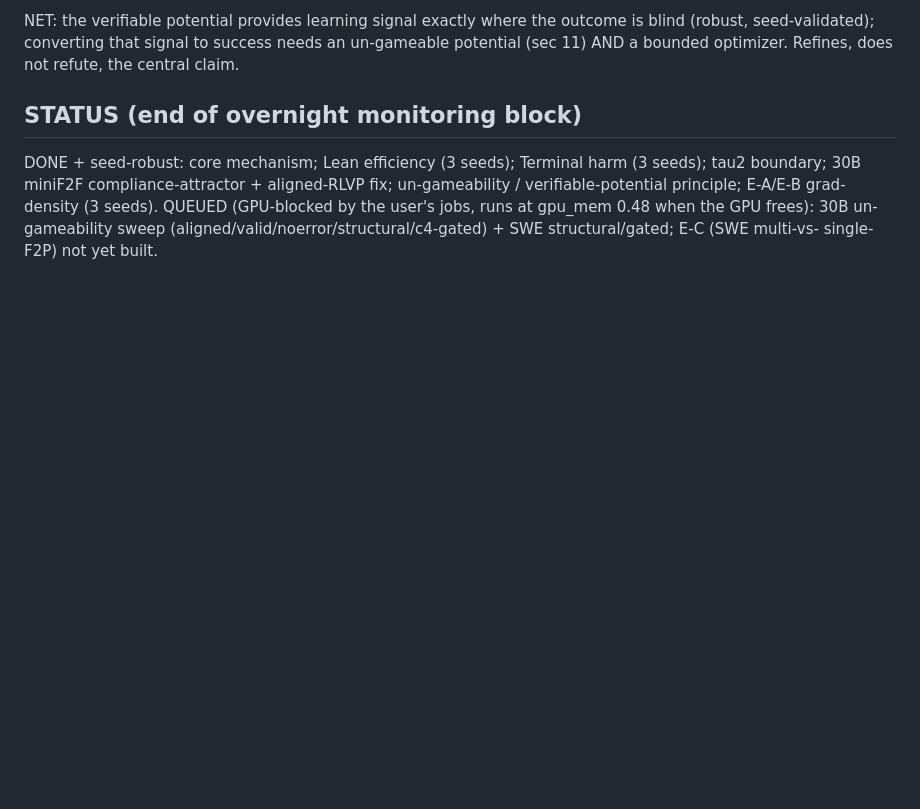
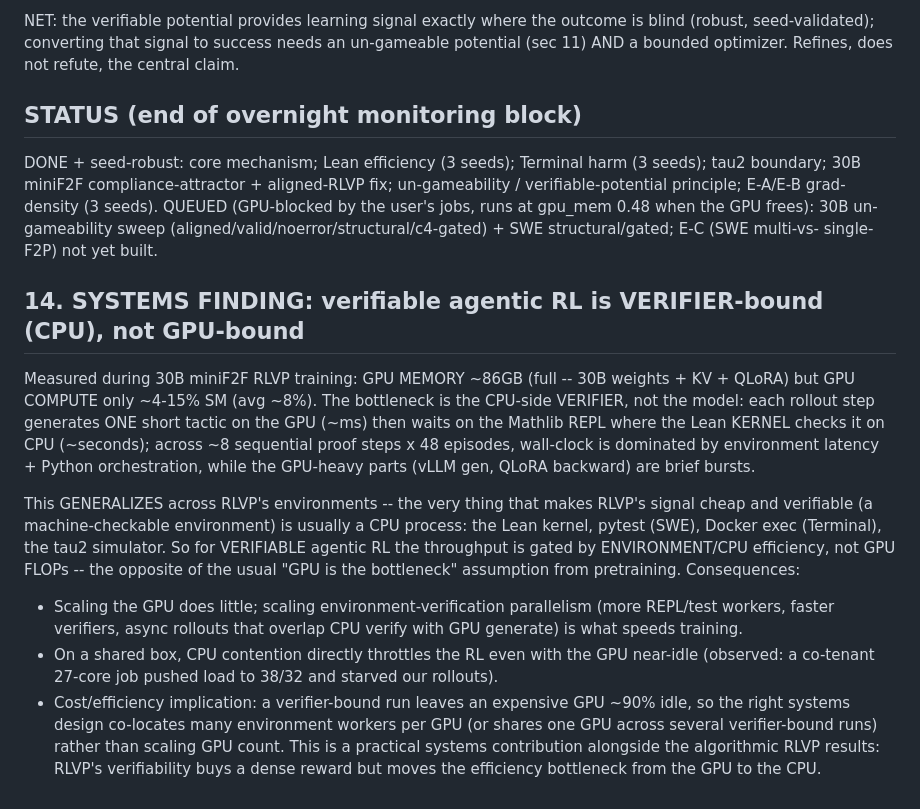
Before and after one commit to 19PINE-AI/rlvp, a Markdown page: FINDINGS.md, the part around the change. Rendered like a GitHub page; blank space fills up the shorter version.

Commit message:
FINDINGS 14: systems finding -- verifiable agentic RL is verifier(CPU)-bound, not GPU-bound (8% SM at full mem)

```diff
--- a/FINDINGS.md
+++ b/FINDINGS.md
@@ -315,3 +315,27 @@ verifiable-potential principle; E-A/E-B grad-density (3 seeds). QUEUED (GPU-bloc
 user's jobs, runs at gpu_mem 0.48 when the GPU frees): 30B un-gameability sweep
 (aligned/valid/noerror/structural/c4-gated) + SWE structural/gated; E-C (SWE multi-vs-
 single-F2P) not yet built.
+
+## 14. SYSTEMS FINDING: verifiable agentic RL is VERIFIER-bound (CPU), not GPU-bound
+Measured during 30B miniF2F RLVP training: GPU MEMORY ~86GB (full -- 30B weights + KV +
+QLoRA) but GPU COMPUTE only ~4-15% SM (avg ~8%). The bottleneck is the CPU-side VERIFIER,
+not the model: each rollout step generates ONE short tactic on the GPU (~ms) then waits on
+the Mathlib REPL where the Lean KERNEL checks it on CPU (~seconds); across ~8 sequential
+proof steps x 48 episodes, wall-clock is dominated by environment latency + Python
+orchestration, while the GPU-heavy parts (vLLM gen, QLoRA backward) are brief bursts.
+
+This GENERALIZES across RLVP's environments -- the very thing that makes RLVP's signal cheap
+and verifiable (a machine-checkable environment) is usually a CPU process: the Lean kernel,
+pytest (SWE), Docker exec (Terminal), the tau2 simulator. So for VERIFIABLE agentic RL the
+throughput is gated by ENVIRONMENT/CPU efficiency, not GPU FLOPs -- the opposite of the usual
+"GPU is the bottleneck" assumption from pretraining. Consequences:
+ * Scaling the GPU does little; scaling environment-verification parallelism (more REPL/test
+   workers, faster verifiers, async rollouts that overlap CPU verify with GPU generate) is
+   what speeds training.
+ * On a shared box, CPU contention directly throttles the RL even with the GPU near-idle
+   (observed: a co-tenant 27-core job pushed load to 38/32 and starved our rollouts).
+ * Cost/efficiency implication: a verifier-bound run leaves an expensive GPU ~90% idle, so
+   the right systems design co-locates many environment workers per GPU (or shares one GPU
+   across several verifier-bound runs) rather than scaling GPU count.
+This is a practical systems contribution alongside the algorithmic RLVP results: RLVP's
+verifiability buys a dense reward but moves the efficiency bottleneck from the GPU to the CPU.
```
